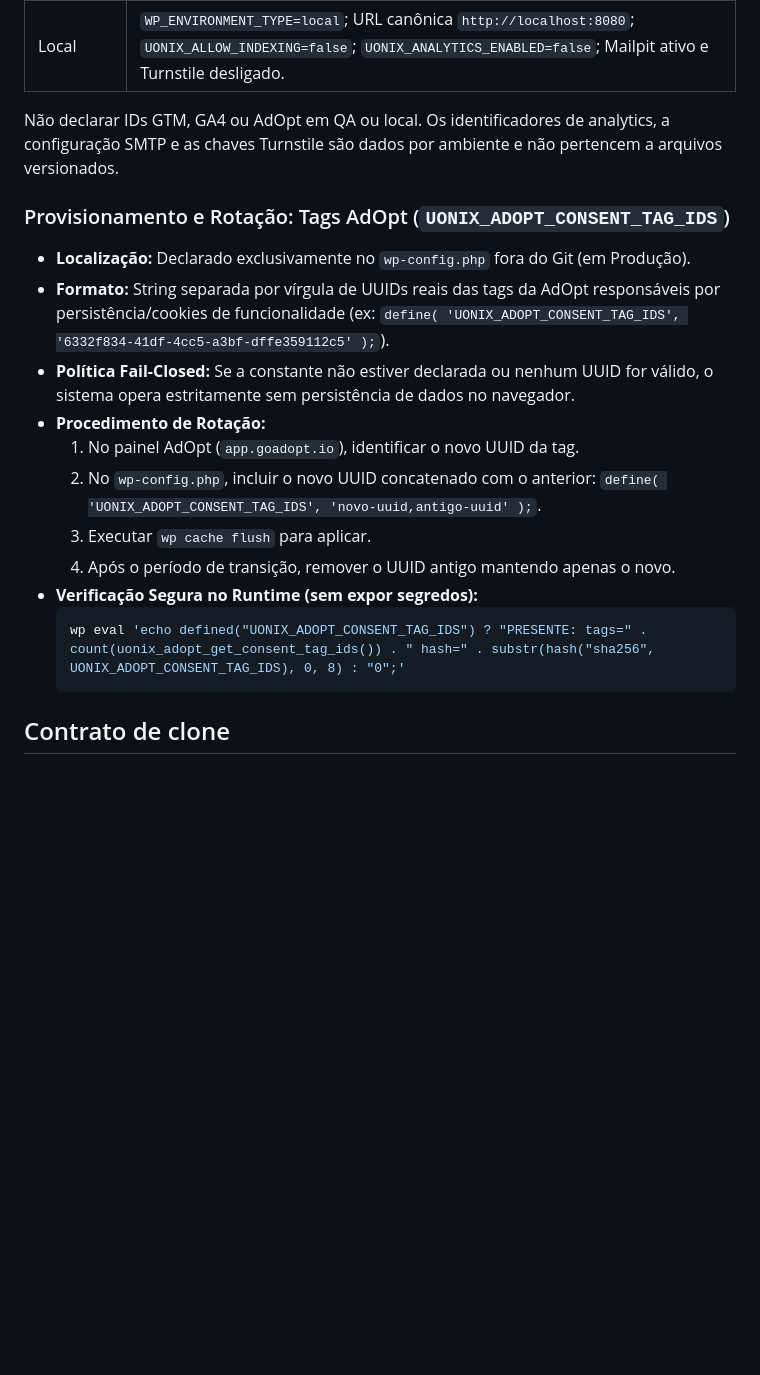
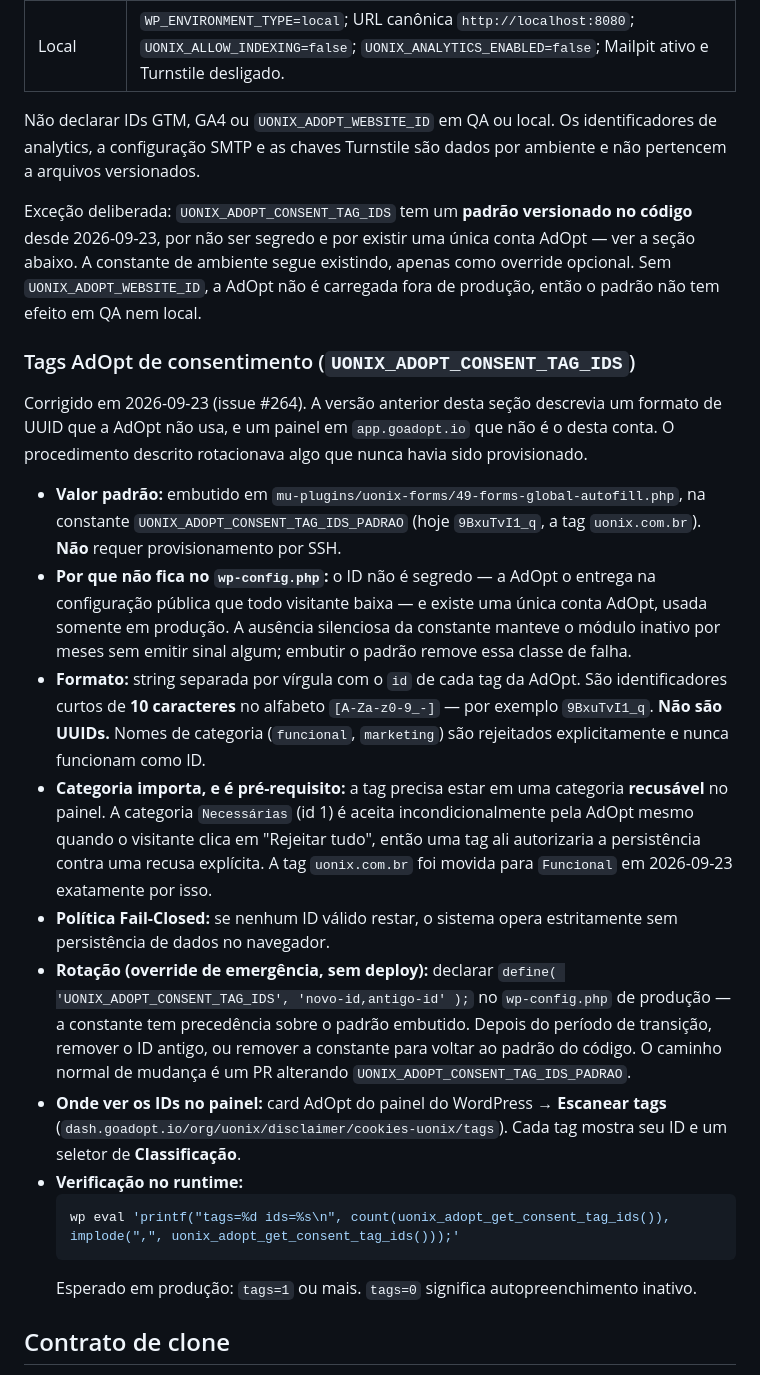
Before and after one commit to cassioln/uonix-site, a Markdown page: docs/ambientes.md, the part around the change. Rendered like a GitHub page; blank space fills up the shorter version.

Commit message:
docs(ambientes): corrigir a secao de tags AdOpt, que descrevia formato inexistente (#264)
A secao anterior afirmava que o valor e um UUID, apontava o painel para
`app.goadopt.io` e descrevia um procedimento de rotacao de UUID. Nenhuma das tres
coisas corresponde a esta conta: os IDs tem 10 caracteres, o painel e
`dash.goadopt.io`, e a constante nunca havia sido provisionada — a rotacao descrita
era de algo que nao existia.

Acrescenta o que faltava e explica a categoria como pre-requisito: a categoria
`Necessarias` e aceita incondicionalmente pela AdOpt mesmo em "Rejeitar tudo", logo
uma tag ali autorizaria persistencia contra recusa explicita.

Co-Authored-By: Claude Opus 5 (1M context) <noreply@anthropic.com>

````diff
--- a/docs/ambientes.md
+++ b/docs/ambientes.md
@@ -33,22 +33,47 @@ As constantes devem ser definidas na configuração privada de cada ambiente, nu
 | QA | `WP_ENVIRONMENT_TYPE=staging`; URL canônica `https://uonix.ksio.dev`; `UONIX_ALLOW_INDEXING=false`; `UONIX_ANALYTICS_ENABLED=false`; caixa segura não produtiva e Turnstile de teste definidos fora do repositório. |
 | Local | `WP_ENVIRONMENT_TYPE=local`; URL canônica `http://localhost:8080`; `UONIX_ALLOW_INDEXING=false`; `UONIX_ANALYTICS_ENABLED=false`; Mailpit ativo e Turnstile desligado. |
 
-Não declarar IDs GTM, GA4 ou AdOpt em QA ou local. Os identificadores de analytics, a configuração SMTP e as chaves Turnstile são dados por ambiente e não pertencem a arquivos versionados.
+Não declarar IDs GTM, GA4 ou `UONIX_ADOPT_WEBSITE_ID` em QA ou local. Os identificadores de analytics, a configuração SMTP e as chaves Turnstile são dados por ambiente e não pertencem a arquivos versionados.
 
-### Provisionamento e Rotação: Tags AdOpt (`UONIX_ADOPT_CONSENT_TAG_IDS`)
+Exceção deliberada: `UONIX_ADOPT_CONSENT_TAG_IDS` tem um **padrão versionado no código** desde 2026-09-23, por não ser segredo e por existir uma única conta AdOpt — ver a seção abaixo. A constante de ambiente segue existindo, apenas como override opcional. Sem `UONIX_ADOPT_WEBSITE_ID`, a AdOpt não é carregada fora de produção, então o padrão não tem efeito em QA nem local.
 
-- **Localização:** Declarado exclusivamente no `wp-config.php` fora do Git (em Produção).
-- **Formato:** String separada por vírgula de UUIDs reais das tags da AdOpt responsáveis por persistência/cookies de funcionalidade (ex: `define( 'UONIX_ADOPT_CONSENT_TAG_IDS', '6332f834-41df-4cc5-a3bf-dffe359112c5' );`).
-- **Política Fail-Closed:** Se a constante não estiver declarada ou nenhum UUID for válido, o sistema opera estritamente sem persistência de dados no navegador.
-- **Procedimento de Rotação:**
-  1. No painel AdOpt (`app.goadopt.io`), identificar o novo UUID da tag.
-  2. No `wp-config.php`, incluir o novo UUID concatenado com o anterior: `define( 'UONIX_ADOPT_CONSENT_TAG_IDS', 'novo-uuid,antigo-uuid' );`.
-  3. Executar `wp cache flush` para aplicar.
-  4. Após o período de transição, remover o UUID antigo mantendo apenas o novo.
-- **Verificação Segura no Runtime (sem expor segredos):**
+### Tags AdOpt de consentimento (`UONIX_ADOPT_CONSENT_TAG_IDS`)
+
+Corrigido em 2026-09-23 (issue #264). A versão anterior desta seção descrevia um formato
+de UUID que a AdOpt não usa, e um painel em `app.goadopt.io` que não é o desta conta.
+O procedimento descrito rotacionava algo que nunca havia sido provisionado.
+
+- **Valor padrão:** embutido em `mu-plugins/uonix-forms/49-forms-global-autofill.php`, na
+  constante `UONIX_ADOPT_CONSENT_TAG_IDS_PADRAO` (hoje `9BxuTvI1_q`, a tag `uonix.com.br`).
+  **Não** requer provisionamento por SSH.
+- **Por que não fica no `wp-config.php`:** o ID não é segredo — a AdOpt o entrega na
+  configuração pública que todo visitante baixa — e existe uma única conta AdOpt, usada
+  somente em produção. A ausência silenciosa da constante manteve o módulo inativo por
+  meses sem emitir sinal algum; embutir o padrão remove essa classe de falha.
+- **Formato:** string separada por vírgula com o `id` de cada tag da AdOpt. São
+  identificadores curtos de **10 caracteres** no alfabeto `[A-Za-z0-9_-]` — por exemplo
+  `9BxuTvI1_q`. **Não são UUIDs.** Nomes de categoria (`funcional`, `marketing`) são
+  rejeitados explicitamente e nunca funcionam como ID.
+- **Categoria importa, e é pré-requisito:** a tag precisa estar em uma categoria
+  **recusável** no painel. A categoria `Necessárias` (id 1) é aceita incondicionalmente
+  pela AdOpt mesmo quando o visitante clica em "Rejeitar tudo", então uma tag ali
+  autorizaria a persistência contra uma recusa explícita. A tag `uonix.com.br` foi movida
+  para `Funcional` em 2026-09-23 exatamente por isso.
+- **Política Fail-Closed:** se nenhum ID válido restar, o sistema opera estritamente sem
+  persistência de dados no navegador.
+- **Rotação (override de emergência, sem deploy):** declarar
+  `define( 'UONIX_ADOPT_CONSENT_TAG_IDS', 'novo-id,antigo-id' );` no `wp-config.php` de
+  produção — a constante tem precedência sobre o padrão embutido. Depois do período de
+  transição, remover o ID antigo, ou remover a constante para voltar ao padrão do código.
+  O caminho normal de mudança é um PR alterando `UONIX_ADOPT_CONSENT_TAG_IDS_PADRAO`.
+- **Onde ver os IDs no painel:** card AdOpt do painel do WordPress → **Escanear tags**
+  (`dash.goadopt.io/org/uonix/disclaimer/cookies-uonix/tags`). Cada tag mostra seu ID e um
+  seletor de **Classificação**.
+- **Verificação no runtime:**
   ```bash
-  wp eval 'echo defined("UONIX_ADOPT_CONSENT_TAG_IDS") ? "PRESENTE: tags=" . count(uonix_adopt_get_consent_tag_ids()) . " hash=" . substr(hash("sha256", UONIX_ADOPT_CONSENT_TAG_IDS), 0, 8) : "0";'
+  wp eval 'printf("tags=%d ids=%s\n", count(uonix_adopt_get_consent_tag_ids()), implode(",", uonix_adopt_get_consent_tag_ids()));'
   ```
+  Esperado em produção: `tags=1` ou mais. `tags=0` significa autopreenchimento inativo.
 
 ## Contrato de clone
 
````
